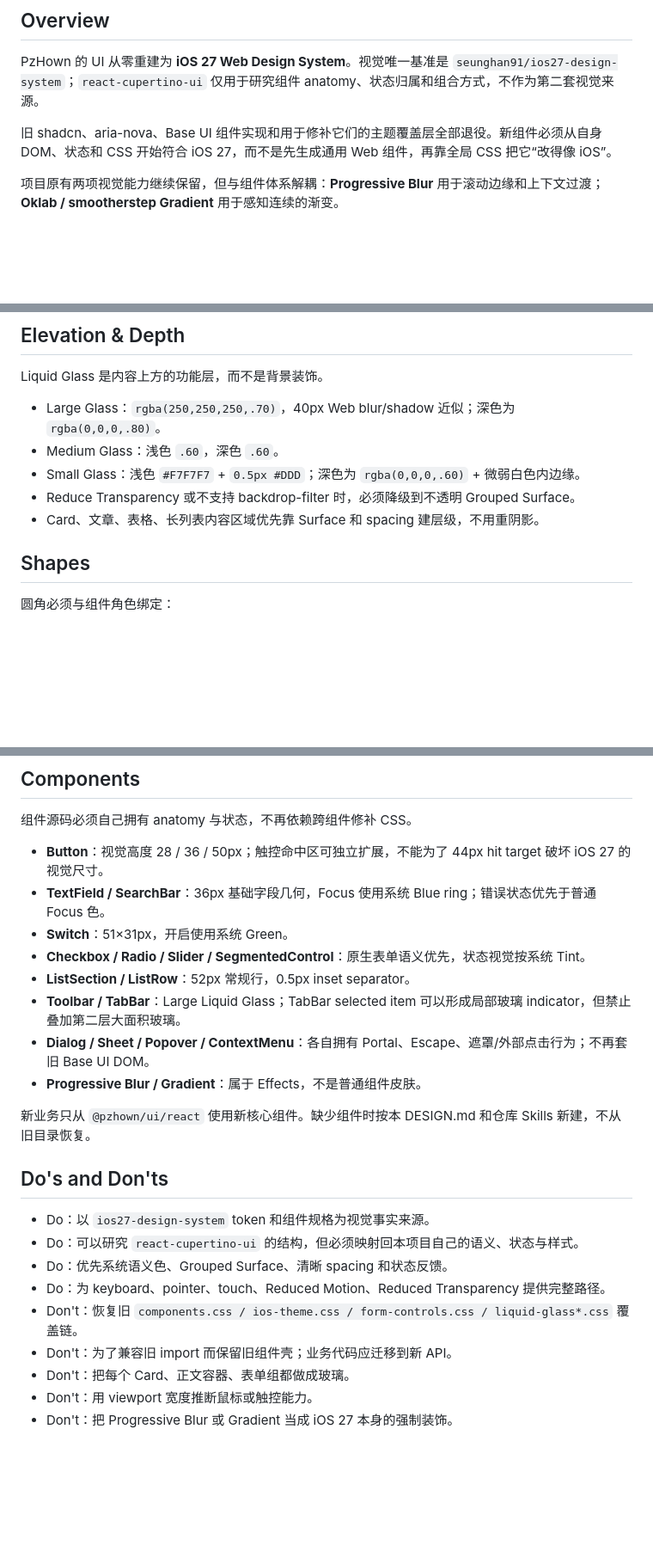
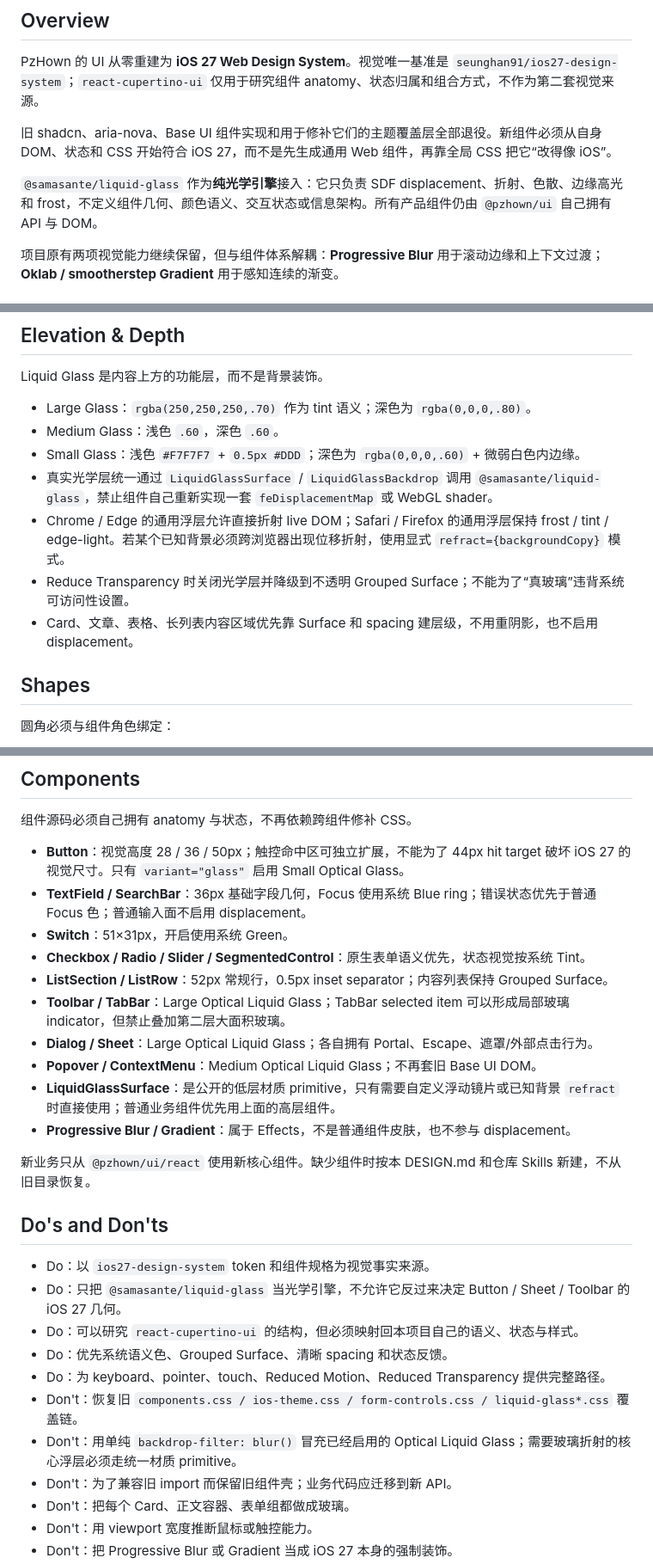
Before and after one commit to PzHown/pzhown_dot_cn, a Markdown page: DESIGN.md, 3 parts joined by grey strips. Shown at 86% size. Drawn GitHub-style; blank space fills up the shorter version.

Commit message:
docs(design): define optical liquid glass engine contract

```diff
--- a/DESIGN.md
+++ b/DESIGN.md
@@ -171,6 +171,8 @@ PzHown 的 UI 从零重建为 **iOS 27 Web Design System**。视觉唯一基准
 
 旧 shadcn、aria-nova、Base UI 组件实现和用于修补它们的主题覆盖层全部退役。新组件必须从自身 DOM、状态和 CSS 开始符合 iOS 27，而不是先生成通用 Web 组件，再靠全局 CSS 把它“改得像 iOS”。
 
+`@samasante/liquid-glass` 作为**纯光学引擎**接入：它只负责 SDF displacement、折射、色散、边缘高光和 frost，不定义组件几何、颜色语义、交互状态或信息架构。所有产品组件仍由 `@pzhown/ui` 自己拥有 API 与 DOM。
+
 项目原有两项视觉能力继续保留，但与组件体系解耦：**Progressive Blur** 用于滚动边缘和上下文过渡；**Oklab / smootherstep Gradient** 用于感知连续的渐变。
 
 ## Colors
@@ -215,11 +217,13 @@ iOS 27 相比 iOS 26 提高了系统 Chrome 尺寸，项目以新值为准：
 
 Liquid Glass 是内容上方的功能层，而不是背景装饰。
 
-- Large Glass：`rgba(250,250,250,.70)`，40px Web blur/shadow 近似；深色为 `rgba(0,0,0,.80)`。
+- Large Glass：`rgba(250,250,250,.70)` 作为 tint 语义；深色为 `rgba(0,0,0,.80)`。
 - Medium Glass：浅色 `.60`，深色 `.60`。
 - Small Glass：浅色 `#F7F7F7` + `0.5px #DDD`；深色为 `rgba(0,0,0,.60)` + 微弱白色内边缘。
-- Reduce Transparency 或不支持 backdrop-filter 时，必须降级到不透明 Grouped Surface。
-- Card、文章、表格、长列表内容区域优先靠 Surface 和 spacing 建层级，不用重阴影。
+- 真实光学层统一通过 `LiquidGlassSurface` / `LiquidGlassBackdrop` 调用 `@samasante/liquid-glass`，禁止组件自己重新实现一套 `feDisplacementMap` 或 WebGL shader。
+- Chrome / Edge 的通用浮层允许直接折射 live DOM；Safari / Firefox 的通用浮层保持 frost / tint / edge-light。若某个已知背景必须跨浏览器出现位移折射，使用显式 `refract={backgroundCopy}` 模式。
+- Reduce Transparency 时关闭光学层并降级到不透明 Grouped Surface；不能为了“真玻璃”违背系统可访问性设置。
+- Card、文章、表格、长列表内容区域优先靠 Surface 和 spacing 建层级，不用重阴影，也不启用 displacement。
 
 ## Shapes
 
@@ -238,24 +242,28 @@ Liquid Glass 是内容上方的功能层，而不是背景装饰。
 
 组件源码必须自己拥有 anatomy 与状态，不再依赖跨组件修补 CSS。
 
-- **Button**：视觉高度 28 / 36 / 50px；触控命中区可独立扩展，不能为了 44px hit target 破坏 iOS 27 的视觉尺寸。
-- **TextField / SearchBar**：36px 基础字段几何，Focus 使用系统 Blue ring；错误状态优先于普通 Focus 色。
+- **Button**：视觉高度 28 / 36 / 50px；触控命中区可独立扩展，不能为了 44px hit target 破坏 iOS 27 的视觉尺寸。只有 `variant="glass"` 启用 Small Optical Glass。
+- **TextField / SearchBar**：36px 基础字段几何，Focus 使用系统 Blue ring；错误状态优先于普通 Focus 色；普通输入面不启用 displacement。
 - **Switch**：51×31px，开启使用系统 Green。
 - **Checkbox / Radio / Slider / SegmentedControl**：原生表单语义优先，状态视觉按系统 Tint。
-- **ListSection / ListRow**：52px 常规行，0.5px inset separator。
-- **Toolbar / TabBar**：Large Liquid Glass；TabBar selected item 可以形成局部玻璃 indicator，但禁止叠加第二层大面积玻璃。
-- **Dialog / Sheet / Popover / ContextMenu**：各自拥有 Portal、Escape、遮罩/外部点击行为；不再套旧 Base UI DOM。
-- **Progressive Blur / Gradient**：属于 Effects，不是普通组件皮肤。
+- **ListSection / ListRow**：52px 常规行，0.5px inset separator；内容列表保持 Grouped Surface。
+- **Toolbar / TabBar**：Large Optical Liquid Glass；TabBar selected item 可以形成局部玻璃 indicator，但禁止叠加第二层大面积玻璃。
+- **Dialog / Sheet**：Large Optical Liquid Glass；各自拥有 Portal、Escape、遮罩/外部点击行为。
+- **Popover / ContextMenu**：Medium Optical Liquid Glass；不再套旧 Base UI DOM。
+- **LiquidGlassSurface**：是公开的低层材质 primitive，只有需要自定义浮动镜片或已知背景 `refract` 时直接使用；普通业务组件优先用上面的高层组件。
+- **Progressive Blur / Gradient**：属于 Effects，不是普通组件皮肤，也不参与 displacement。
 
 新业务只从 `@pzhown/ui/react` 使用新核心组件。缺少组件时按本 DESIGN.md 和仓库 Skills 新建，不从旧目录恢复。
 
 ## Do's and Don'ts
 
 - Do：以 `ios27-design-system` token 和组件规格为视觉事实来源。
+- Do：只把 `@samasante/liquid-glass` 当光学引擎，不允许它反过来决定 Button / Sheet / Toolbar 的 iOS 27 几何。
 - Do：可以研究 `react-cupertino-ui` 的结构，但必须映射回本项目自己的语义、状态与样式。
 - Do：优先系统语义色、Grouped Surface、清晰 spacing 和状态反馈。
 - Do：为 keyboard、pointer、touch、Reduced Motion、Reduced Transparency 提供完整路径。
 - Don't：恢复旧 `components.css / ios-theme.css / form-controls.css / liquid-glass*.css` 覆盖链。
+- Don't：用单纯 `backdrop-filter: blur()` 冒充已经启用的 Optical Liquid Glass；需要玻璃折射的核心浮层必须走统一材质 primitive。
 - Don't：为了兼容旧 import 而保留旧组件壳；业务代码应迁移到新 API。
 - Don't：把每个 Card、正文容器、表单组都做成玻璃。
 - Don't：用 viewport 宽度推断鼠标或触控能力。
```
